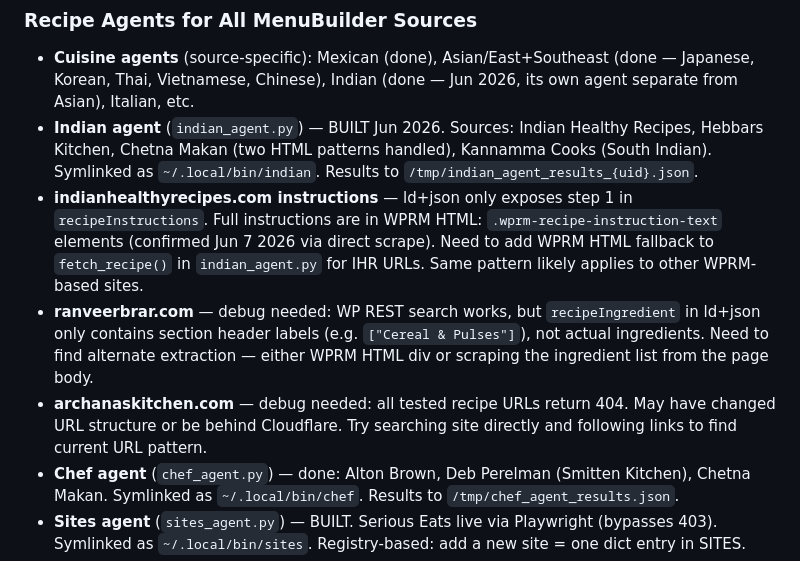
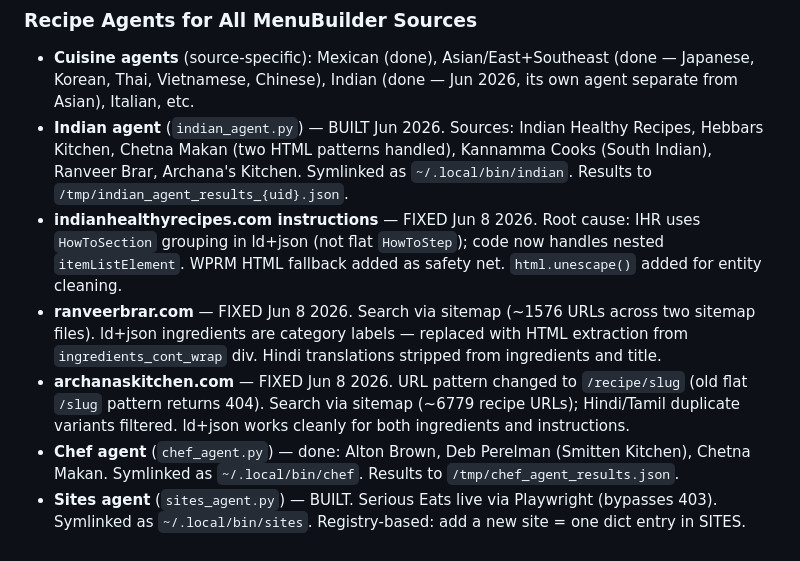
Before and after one commit to DavidMAllison/MenuBuilder, a Markdown page: backlog.md, the part around the change. Drawn GitHub-style.

Commit message:
backlog: mark indianhealthyrecipes, ranveerbrar, archanaskitchen as fixed
Co-Authored-By: Claude Sonnet 4.6 <noreply@anthropic.com>

```diff
--- a/backlog.md
+++ b/backlog.md
@@ -119,10 +119,10 @@
 
 ### Recipe Agents for All MenuBuilder Sources
 - **Cuisine agents** (source-specific): Mexican (done), Asian/East+Southeast (done — Japanese, Korean, Thai, Vietnamese, Chinese), Indian (done — Jun 2026, its own agent separate from Asian), Italian, etc.
-- **Indian agent** (`indian_agent.py`) — BUILT Jun 2026. Sources: Indian Healthy Recipes, Hebbars Kitchen, Chetna Makan (two HTML patterns handled), Kannamma Cooks (South Indian). Symlinked as `~/.local/bin/indian`. Results to `/tmp/indian_agent_results_{uid}.json`.
-- **indianhealthyrecipes.com instructions** — ld+json only exposes step 1 in `recipeInstructions`. Full instructions are in WPRM HTML: `.wprm-recipe-instruction-text` elements (confirmed Jun 7 2026 via direct scrape). Need to add WPRM HTML fallback to `fetch_recipe()` in `indian_agent.py` for IHR URLs. Same pattern likely applies to other WPRM-based sites.
-- **ranveerbrar.com** — debug needed: WP REST search works, but `recipeIngredient` in ld+json only contains section header labels (e.g. `["Cereal & Pulses"]`), not actual ingredients. Need to find alternate extraction — either WPRM HTML div or scraping the ingredient list from the page body.
-- **archanaskitchen.com** — debug needed: all tested recipe URLs return 404. May have changed URL structure or be behind Cloudflare. Try searching site directly and following links to find current URL pattern.
+- **Indian agent** (`indian_agent.py`) — BUILT Jun 2026. Sources: Indian Healthy Recipes, Hebbars Kitchen, Chetna Makan (two HTML patterns handled), Kannamma Cooks (South Indian), Ranveer Brar, Archana's Kitchen. Symlinked as `~/.local/bin/indian`. Results to `/tmp/indian_agent_results_{uid}.json`.
+- **indianhealthyrecipes.com instructions** — FIXED Jun 8 2026. Root cause: IHR uses `HowToSection` grouping in ld+json (not flat `HowToStep`); code now handles nested `itemListElement`. WPRM HTML fallback added as safety net. `html.unescape()` added for entity cleaning.
+- **ranveerbrar.com** — FIXED Jun 8 2026. Search via sitemap (~1576 URLs across two sitemap files). ld+json ingredients are category labels — replaced with HTML extraction from `ingredients_cont_wrap` div. Hindi translations stripped from ingredients and title.
+- **archanaskitchen.com** — FIXED Jun 8 2026. URL pattern changed to `/recipe/slug` (old flat `/slug` pattern returns 404). Search via sitemap (~6779 recipe URLs); Hindi/Tamil duplicate variants filtered. ld+json works cleanly for both ingredients and instructions.
 - **Chef agent** (`chef_agent.py`) — done: Alton Brown, Deb Perelman (Smitten Kitchen), Chetna Makan. Symlinked as `~/.local/bin/chef`. Results to `/tmp/chef_agent_results.json`.
 - **Sites agent** (`sites_agent.py`) — BUILT. Serious Eats live via Playwright (bypasses 403). Symlinked as `~/.local/bin/sites`. Registry-based: add a new site = one dict entry in SITES.
 - **Kenji Lopez-Alt** — blocked: seriouseats.com returns 403. Need alternate source (his Substack, YouTube, or wait for Serious Eats solution).
```
